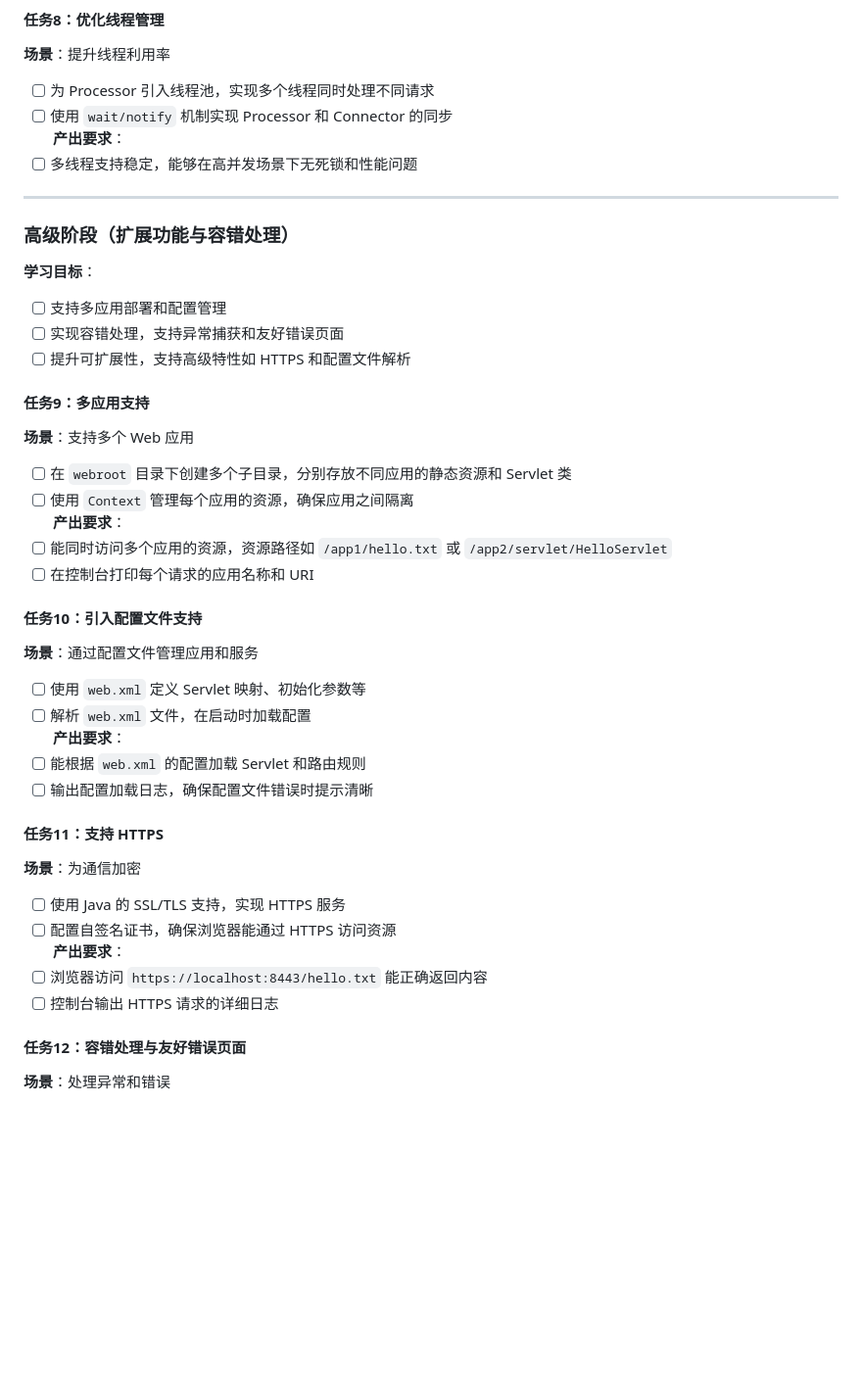
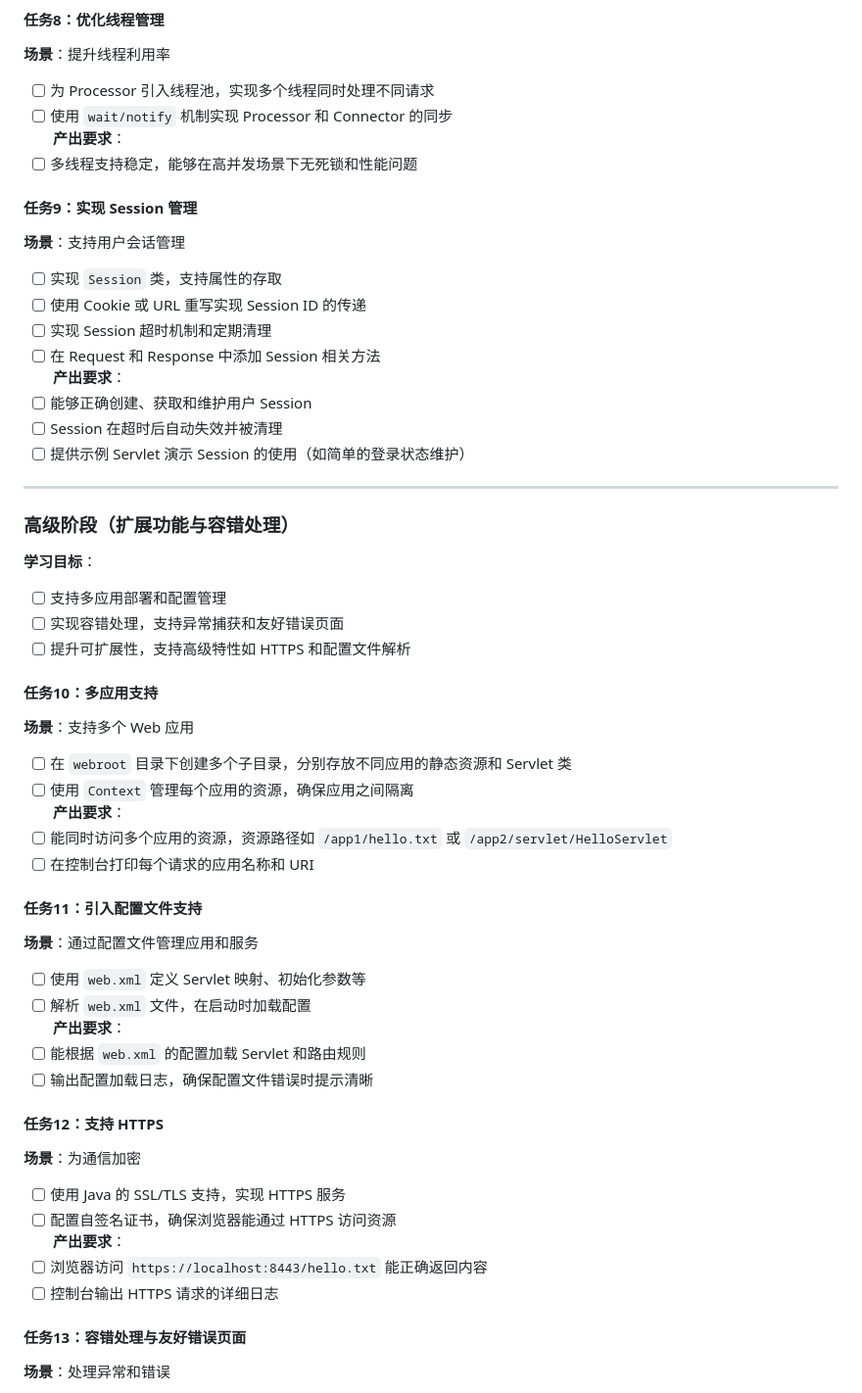
Before and after one commit to yang-ricky/micro-tomcat, a Markdown page: task.md, the part around the change. Shown at 98% size. GitHub-like rendering; blank space fills up the shorter version.

```diff
--- a/task.md
+++ b/task.md
@@ -82,6 +82,17 @@
 **产出要求**：
 - [ ] 多线程支持稳定，能够在高并发场景下无死锁和性能问题
 
+#### 任务9：实现 Session 管理
+**场景**：支持用户会话管理
+- [ ] 实现 `Session` 类，支持属性的存取
+- [ ] 使用 Cookie 或 URL 重写实现 Session ID 的传递
+- [ ] 实现 Session 超时机制和定期清理
+- [ ] 在 Request 和 Response 中添加 Session 相关方法
+**产出要求**：
+- [ ] 能够正确创建、获取和维护用户 Session
+- [ ] Session 在超时后自动失效并被清理
+- [ ] 提供示例 Servlet 演示 Session 的使用（如简单的登录状态维护）
+
 ---
 
 ### 高级阶段（扩展功能与容错处理）
@@ -91,7 +102,7 @@
 - [ ] 实现容错处理，支持异常捕获和友好错误页面
 - [ ] 提升可扩展性，支持高级特性如 HTTPS 和配置文件解析
 
-#### 任务9：多应用支持
+#### 任务10：多应用支持
 **场景**：支持多个 Web 应用
 - [ ] 在 `webroot` 目录下创建多个子目录，分别存放不同应用的静态资源和 Servlet 类
 - [ ] 使用 `Context` 管理每个应用的资源，确保应用之间隔离
@@ -99,7 +110,7 @@
 - [ ] 能同时访问多个应用的资源，资源路径如 `/app1/hello.txt` 或 `/app2/servlet/HelloServlet`
 - [ ] 在控制台打印每个请求的应用名称和 URI
 
-#### 任务10：引入配置文件支持
+#### 任务11：引入配置文件支持
 **场景**：通过配置文件管理应用和服务
 - [ ] 使用 `web.xml` 定义 Servlet 映射、初始化参数等
 - [ ] 解析 `web.xml` 文件，在启动时加载配置
@@ -107,7 +118,7 @@
 - [ ] 能根据 `web.xml` 的配置加载 Servlet 和路由规则
 - [ ] 输出配置加载日志，确保配置文件错误时提示清晰
 
-#### 任务11：支持 HTTPS
+#### 任务12：支持 HTTPS
 **场景**：为通信加密
 - [ ] 使用 Java 的 SSL/TLS 支持，实现 HTTPS 服务
 - [ ] 配置自签名证书，确保浏览器能通过 HTTPS 访问资源
@@ -115,7 +126,7 @@
 - [ ] 浏览器访问 `https://localhost:8443/hello.txt` 能正确返回内容
 - [ ] 控制台输出 HTTPS 请求的详细日志
 
-#### 任务12：容错处理与友好错误页面
+#### 任务13：容错处理与友好错误页面
 **场景**：处理异常和错误
 - [ ] 捕获处理过程中可能出现的异常（如文件未找到、Servlet 加载失败）
 - [ ] 提供友好的错误页面，显示错误原因和建议
```
